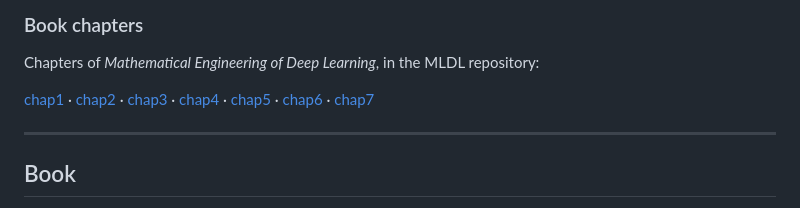
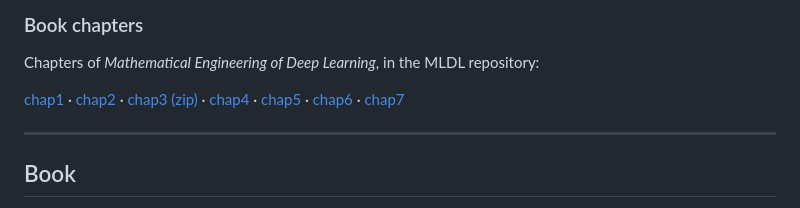
Before and after one commit to benoit-liquet/DL-London-2026, a Markdown page: README.md, the part around one of its changes. Rendered like a GitHub page.

```diff
--- a/README.md
+++ b/README.md
@@ -129,7 +127,7 @@ Chapters of *Mathematical Engineering of Deep Learning*, in the MLDL repository:
 
 [chap1](https://github.com/benoit-liquet/MLDL/blob/main/chap1.pdf) ·
 [chap2](https://github.com/benoit-liquet/MLDL/blob/main/chap2.pdf) ·
-[chap3](https://github.com/benoit-liquet/MLDL/blob/main/chap3.pdf) ·
+[chap3 (zip)](https://github.com/benoit-liquet/MLDL/blob/main/chap3.pdf.zip) ·
 [chap4](https://github.com/benoit-liquet/MLDL/blob/main/chap4.pdf) ·
 [chap5](https://github.com/benoit-liquet/MLDL/blob/main/chap5.pdf) ·
 [chap6](https://github.com/benoit-liquet/MLDL/blob/main/chap6.pdf) ·
```
Also changed, not shown: other parts of README.md (+1 -3 lines).
